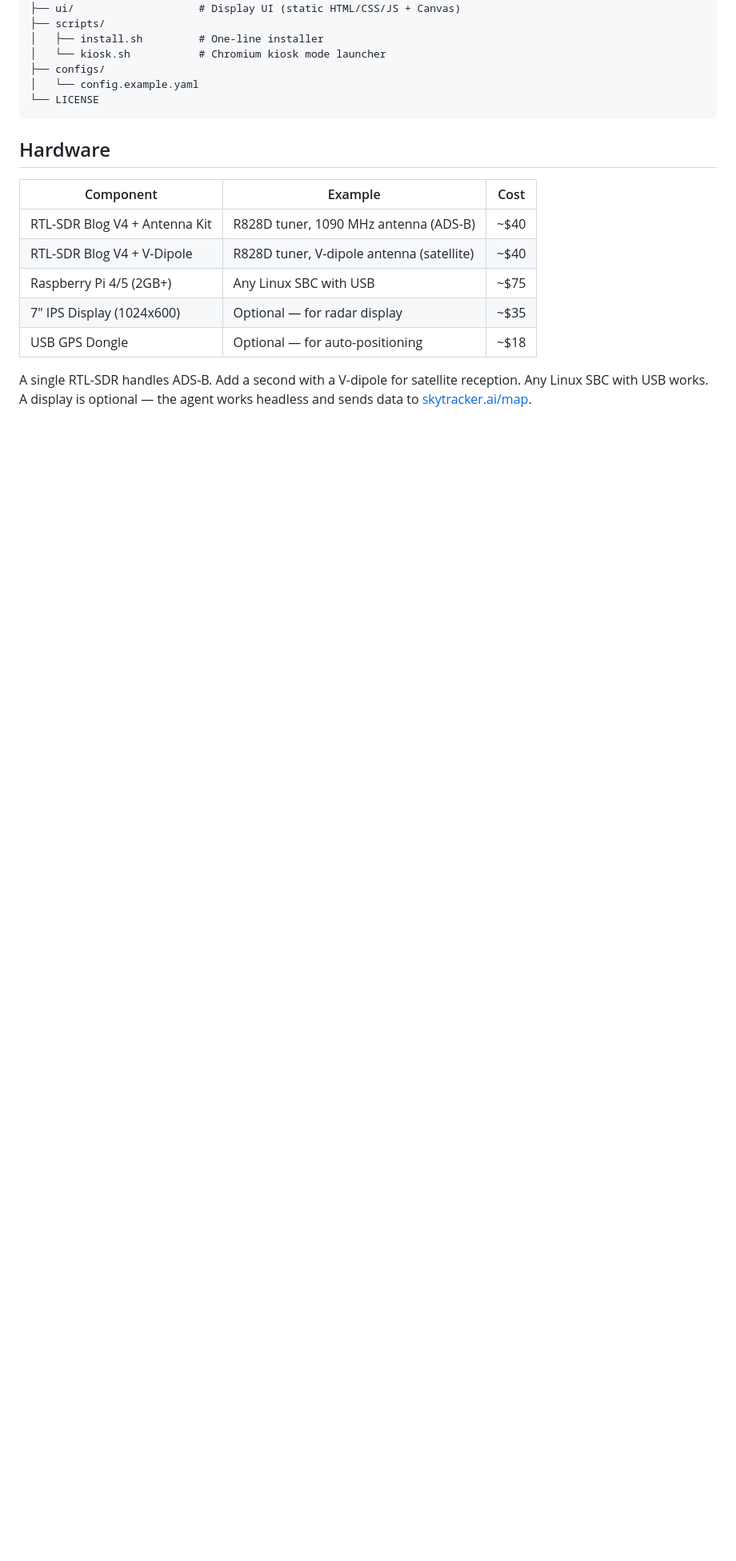
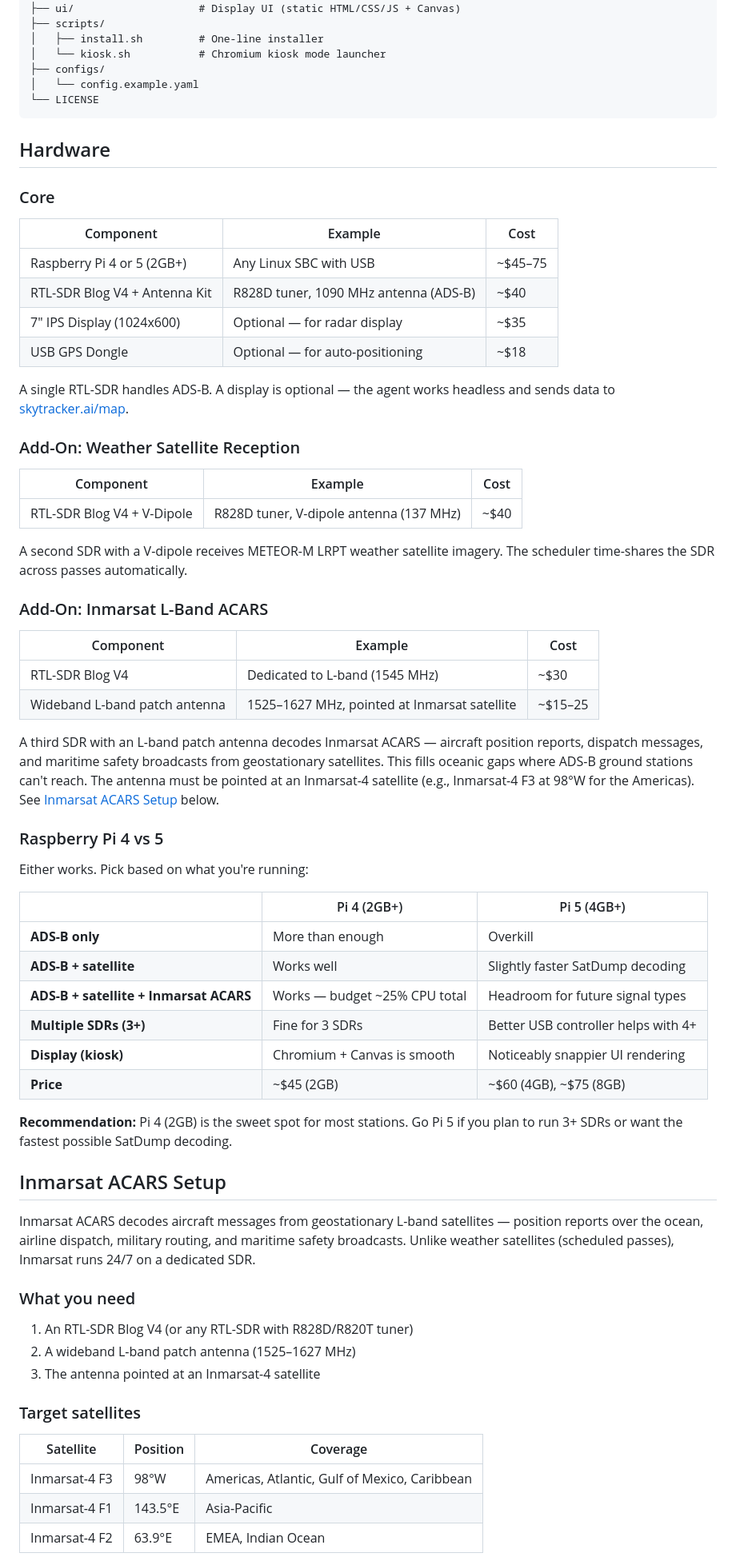
Before and after one commit to Sky-Tracker-AI/device, a Markdown page: README.md, the part around one of its changes. Shown at 80% size. GitHub-like rendering; blank space fills up the shorter version.

```diff
--- a/README.md
+++ b/README.md
@@ -98,12 +99,64 @@ device/
 
 ## Hardware
 
+### Core
+
 | Component | Example | Cost |
 |-----------|---------|------|
+| Raspberry Pi 4 or 5 (2GB+) | Any Linux SBC with USB | ~$45–75 |
 | RTL-SDR Blog V4 + Antenna Kit | R828D tuner, 1090 MHz antenna (ADS-B) | ~$40 |
-| RTL-SDR Blog V4 + V-Dipole | R828D tuner, V-dipole antenna (satellite) | ~$40 |
-| Raspberry Pi 4/5 (2GB+) | Any Linux SBC with USB | ~$75 |
 | 7" IPS Display (1024x600) | Optional — for radar display | ~$35 |
 | USB GPS Dongle | Optional — for auto-positioning | ~$18 |
 
-A single RTL-SDR handles ADS-B. Add a second with a V-dipole for satellite reception. Any Linux SBC with USB works. A display is optional — the agent works headless and sends data to [skytracker.ai/map](https://skytracker.ai/map).
+A single RTL-SDR handles ADS-B. A display is optional — the agent works headless and sends data to [skytracker.ai/map](https://skytracker.ai/map).
+
+### Add-On: Weather Satellite Reception
+
+| Component | Example | Cost |
+|-----------|---------|------|
+| RTL-SDR Blog V4 + V-Dipole | R828D tuner, V-dipole antenna (137 MHz) | ~$40 |
+
+A second SDR with a V-dipole receives METEOR-M LRPT weather satellite imagery. The scheduler time-shares the SDR across passes automatically.
+
+### Add-On: Inmarsat L-Band ACARS
+
+| Component | Example | Cost |
+|-----------|---------|------|
+| RTL-SDR Blog V4 | Dedicated to L-band (1545 MHz) | ~$30 |
+| Wideband L-band patch antenna | 1525–1627 MHz, pointed at Inmarsat satellite | ~$15–25 |
+
+A third SDR with an L-band patch antenna decodes Inmarsat ACARS — aircraft position reports, dispatch messages, and maritime safety broadcasts from geostationary satellites. This fills oceanic gaps where ADS-B ground stations can't reach. The antenna must be pointed at an Inmarsat-4 satellite (e.g., Inmarsat-4 F3 at 98°W for the Americas). See [Inmarsat ACARS Setup](#inmarsat-acars-setup) below.
+
+### Raspberry Pi 4 vs 5
+
+Either works. Pick based on what you're running:
+
+| | Pi 4 (2GB+) | Pi 5 (4GB+) |
+|---|---|---|
+| **ADS-B only** | More than enough | Overkill |
+| **ADS-B + satellite** | Works well | Slightly faster SatDump decoding |
+| **ADS-B + satellite + Inmarsat ACARS** | Works — budget ~25% CPU total | Headroom for future signal types |
+| **Multiple SDRs (3+)** | Fine for 3 SDRs | Better USB controller helps with 4+ |
+| **Display (kiosk)** | Chromium + Canvas is smooth | Noticeably snappier UI rendering |
+| **Price** | ~$45 (2GB) | ~$60 (4GB), ~$75 (8GB) |
+
+**Recommendation:** Pi 4 (2GB) is the sweet spot for most stations. Go Pi 5 if you plan to run 3+ SDRs or want the fastest possible SatDump decoding.
+
+## Inmarsat ACARS Setup
+
+Inmarsat ACARS decodes aircraft messages from geostationary L-band satellites — position reports over the ocean, airline dispatch, military routing, and maritime safety broadcasts. Unlike weather satellites (scheduled passes), Inmarsat runs 24/7 on a dedicated SDR.
+
+### What you need
+
+1. An RTL-SDR Blog V4 (or any RTL-SDR with R828D/R820T tuner)
+2. A wideband L-band patch antenna (1525–1627 MHz)
+3. The antenna pointed at an Inmarsat-4 satellite
+
+### Target satellites
+
+| Satellite | Position | Coverage |
+|-----------|----------|----------|
+| Inmarsat-4 F3 | 98°W | Americas, Atlantic, Gulf of Mexico, Caribbean |
+| Inmarsat-4 F1 | 143.5°E | Asia-Pacific |
+| Inmarsat-4 F2 | 63.9°E | EMEA, Indian Ocean |
+
```
Also changed, not shown: other parts of README.md (+38 -0 lines).
